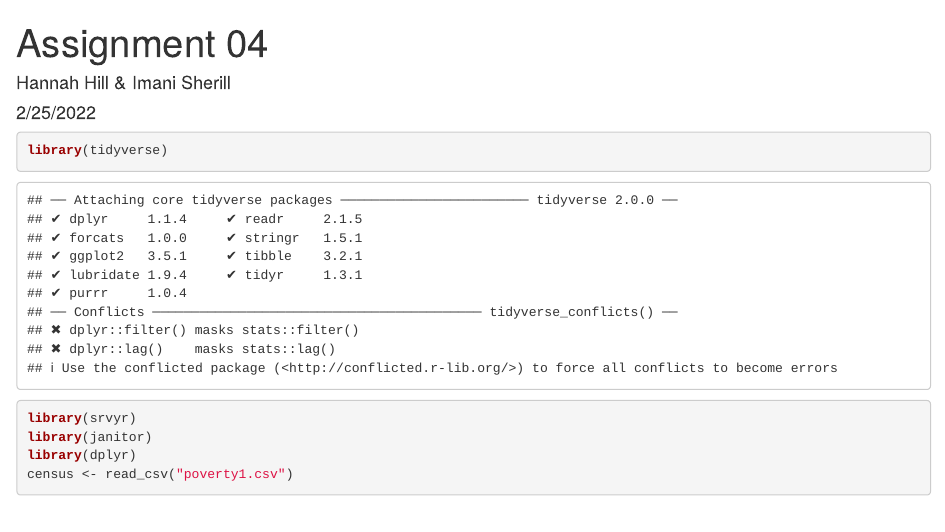
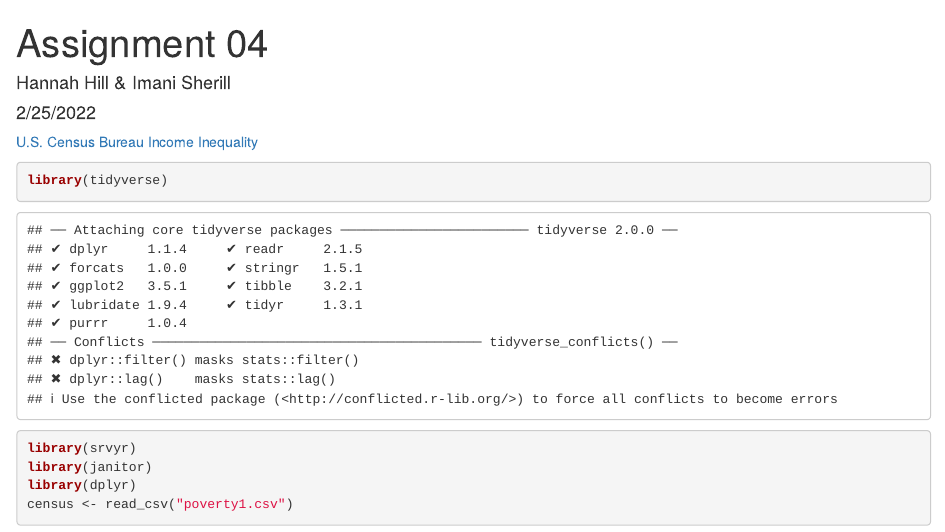
Before and after one commit to hill-hannah/assignment04, an R Markdown document (assignment04.Rmd): the page in a window 1100 px wide, from its top. Rendered offline with R 4.5, knitr and Pandoc, with nearby package versions; some code elsewhere in the file could not run offline.

Commit message:
Final Submission
included hyperlink to source

````diff
--- a/assignment04.Rmd
+++ b/assignment04.Rmd
@@ -8,6 +8,7 @@ output: html_document
 ```{r setup, include=FALSE}
 knitr::opts_chunk$set(echo = TRUE, warning=FALSE)
 ```
+[U.S. Census Bureau Income Inequality](https://www.census.gov/library/publications/2021/demo/p60-273.html)
 
 ```{r}
 library(tidyverse)
````
